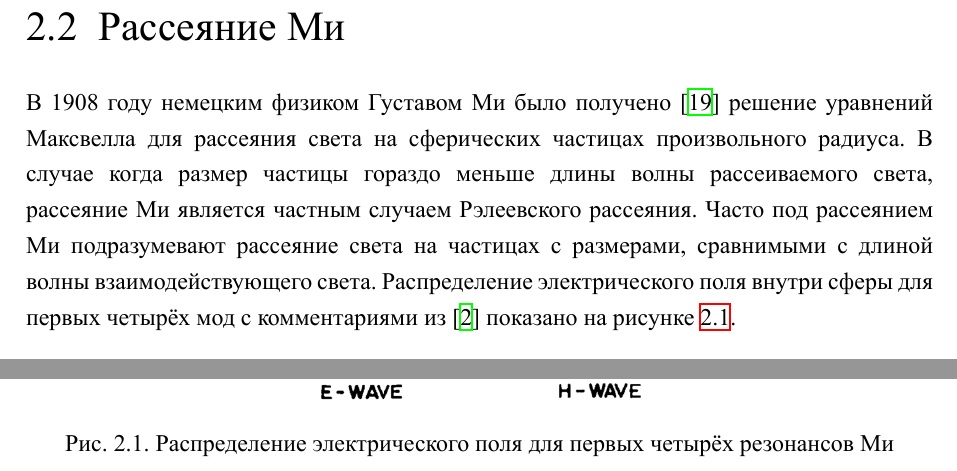
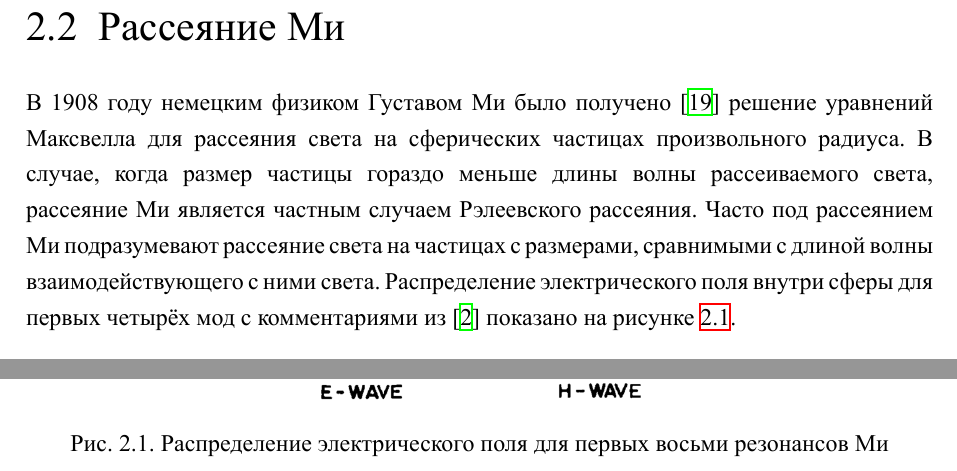
Before and after one commit to wasd171/diploma-bsc, a LaTeX thesis (index.tex, which reads litrev/mie.tex): two parts of page 5 of 24, joined at a grey line, cut so that both start at the same text. The pictures show the PDF file index.pdf that the author committed with the source.

Commit message:
[Max]: Mie theory fix

```diff
--- a/litrev/mie.tex
+++ b/litrev/mie.tex
@@ -1,11 +1,11 @@
 \section{Рассеяние Ми}
 
-В 1908 году немецким физиком Густавом Ми было получено \cite{Mie1908} решение уравнений Максвелла для рассеяния света на сферических частицах произвольного радиуса. В случае когда размер частицы гораздо меньше длины волны рассеиваемого света, рассеяние Ми является частным случаем Рэлеевского рассеяния. Часто под рассеянием Ми подразумевают рассеяние света на частицах с размерами, сравнимыми с длиной волны взаимодействующего света. Распределение электрического поля внутри сферы для первых четырёх мод с комментариями из \cite{Bohren1998} показано на рисунке \ref{fig:mie_example}.
+В 1908 году немецким физиком Густавом Ми было получено \cite{Mie1908} решение уравнений Максвелла для рассеяния света на сферических частицах произвольного радиуса. В случае, когда размер частицы гораздо меньше длины волны рассеиваемого света, рассеяние Ми является частным случаем Рэлеевского рассеяния. Часто под рассеянием Ми подразумевают рассеяние света на частицах с размерами, сравнимыми с длиной волны взаимодействующего с ними света. Распределение электрического поля внутри сферы для первых четырёх мод с комментариями из \cite{Bohren1998} показано на рисунке \ref{fig:mie_example}.
 
 \begin{figure}[H]
 	\centering
 	\includegraphics[width=0.75\textwidth]{img/Mie_total}
-	\caption{Распределение электрического поля для первых четырёх резонансов Ми}
+	\caption{Распределение электрического поля для первых восьми резонансов Ми}
 	\label{fig:mie_example}
 \end{figure}
 
```
Also changed, not shown: index.pdf, litrev/mie.tex (2 more changed lines).
